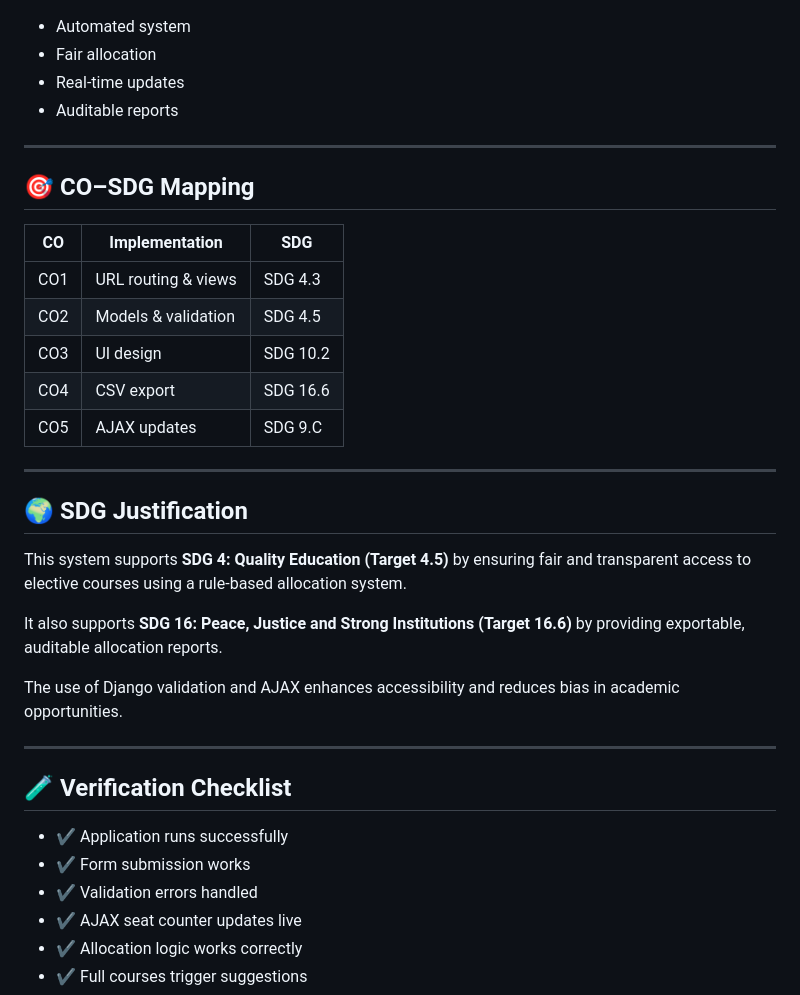
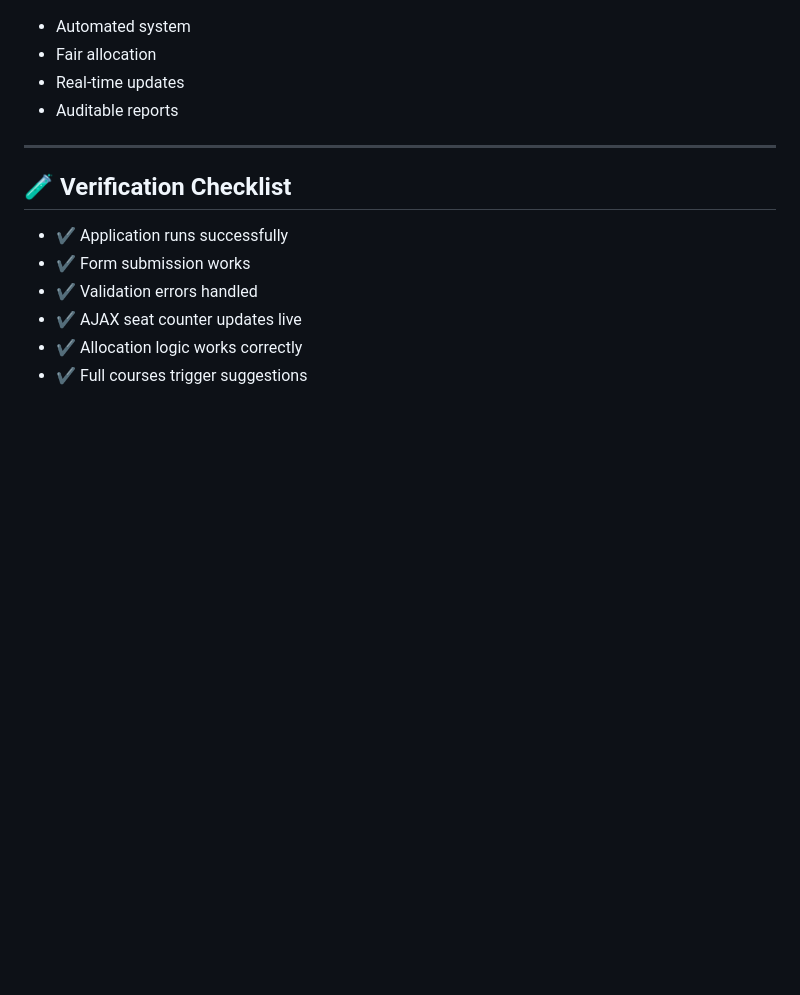
Before and after one commit to rkshetty-20/Django, a Markdown page: README.md, the part around the change. GitHub-like rendering; blank space fills up the shorter version.

Commit message:
Remove CO–SDG Mapping and Justification sections
Removed CO–SDG Mapping and SDG Justification sections from the README.

```diff
--- a/README.md
+++ b/README.md
@@ -159,28 +159,6 @@ elective_optin/
 
 ---
 
-## 🎯 CO–SDG Mapping
-
-| CO  | Implementation      | SDG      |
-| --- | ------------------- | -------- |
-| CO1 | URL routing & views | SDG 4.3  |
-| CO2 | Models & validation | SDG 4.5  |
-| CO3 | UI design           | SDG 10.2 |
-| CO4 | CSV export          | SDG 16.6 |
-| CO5 | AJAX updates        | SDG 9.C  |
-
----
-
-## 🌍 SDG Justification
-
-This system supports **SDG 4: Quality Education (Target 4.5)** by ensuring fair and transparent access to elective courses using a rule-based allocation system.
-
-It also supports **SDG 16: Peace, Justice and Strong Institutions (Target 16.6)** by providing exportable, auditable allocation reports.
-
-The use of Django validation and AJAX enhances accessibility and reduces bias in academic opportunities.
-
----
-
 ## 🧪 Verification Checklist
 
 * ✔ Application runs successfully
```
